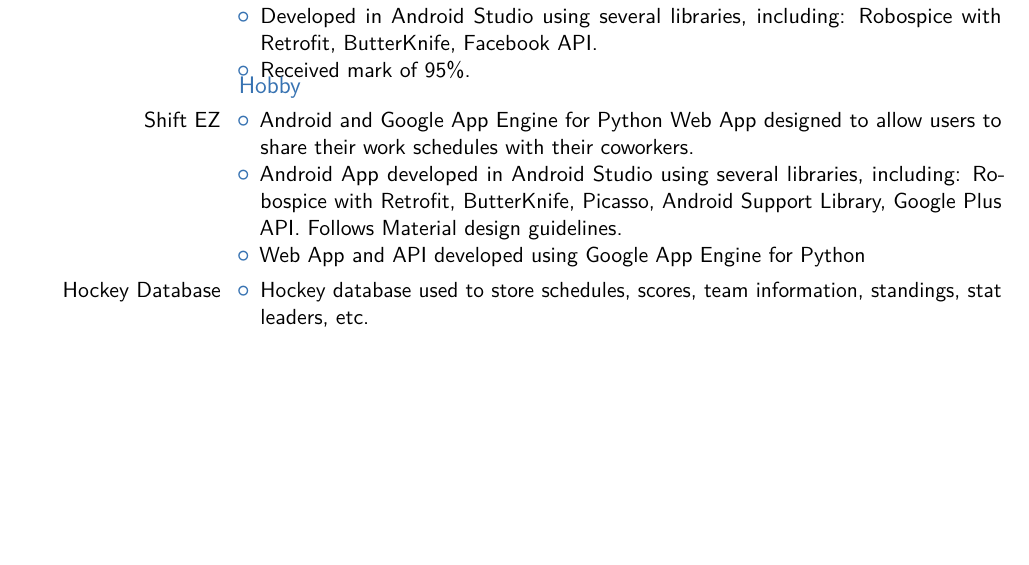
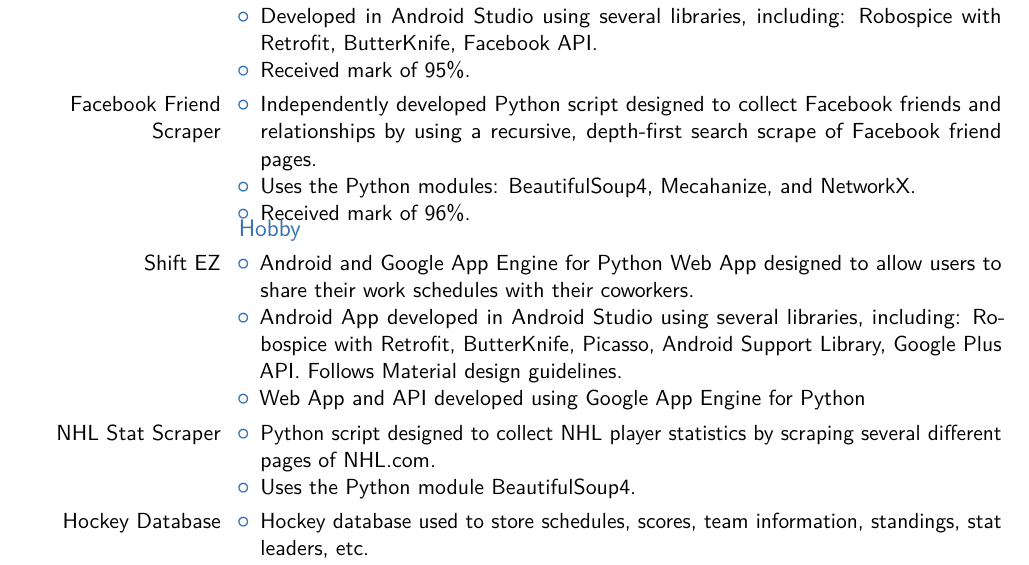
Before and after one commit to bradenschmidt/Resume, a LaTeX CV (resume.tex): part of page 3 of 4, cut so that both start at the same text, the shorter picture padded with empty space. Compiled offline with pdfLaTeX.

Commit message:
Re-add removed projects

```diff
--- a/resume.tex
+++ b/resume.tex
@@ -130,6 +130,15 @@
   \end{itemize}
 }
 
+\cvitem{Facebook Friend Scraper}
+{
+  \begin{itemize}
+    \item Independently developed Python script designed to collect Facebook friends and relationships by using a recursive, depth-first search scrape of Facebook friend pages.
+    \item Uses the Python modules: BeautifulSoup4, Mecahanize, and NetworkX.
+    \item Received mark of 96\%.
+  \end{itemize}
+}
+
 %%%%%%%%%%%%%%%%%%%%%%%%%%%%%%%%%%%%%%%%%%%%%%%%%%%%%%%%%%%%%%%%%%%%%%%%%%%%%%%%%%%%%%%%%%%%%%%%%%%%%%%%%%%%%%%%%%%%%
 
 \vspace*{-0.5cm} % Shrink space
@@ -141,6 +150,14 @@
     \item Android and Google App Engine for Python Web App designed to allow users to share their work schedules with their coworkers.
     \item Android App developed in Android Studio using several libraries, including: Robospice with Retrofit, ButterKnife, Picasso, Android Support Library, Google Plus API. Follows Material design guidelines.
     \item Web App and API developed using Google App Engine for Python
+  \end{itemize}
+}
+
+\cvitem{NHL Stat Scraper}
+{
+  \begin{itemize}
+    \item Python script designed to collect NHL player statistics by scraping several different pages of NHL.com.
+    \item Uses the Python module BeautifulSoup4.
   \end{itemize}
 }
 
```
